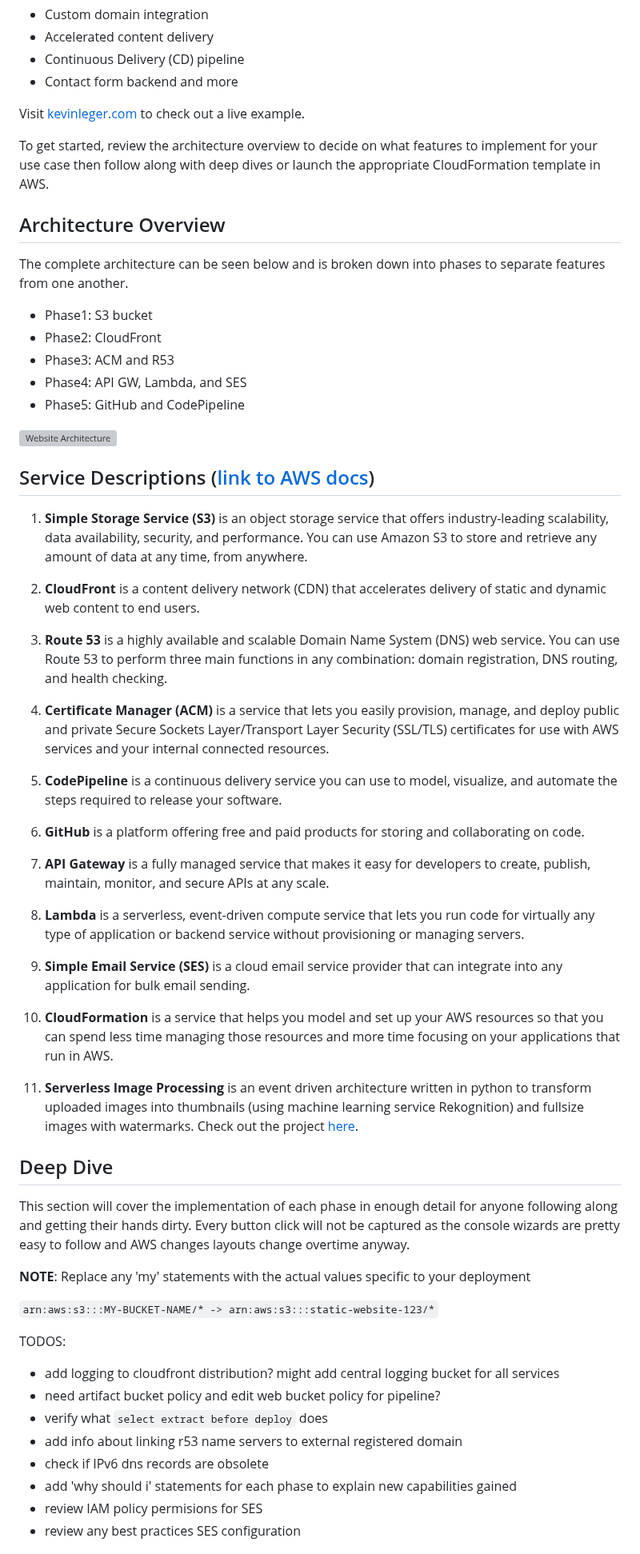
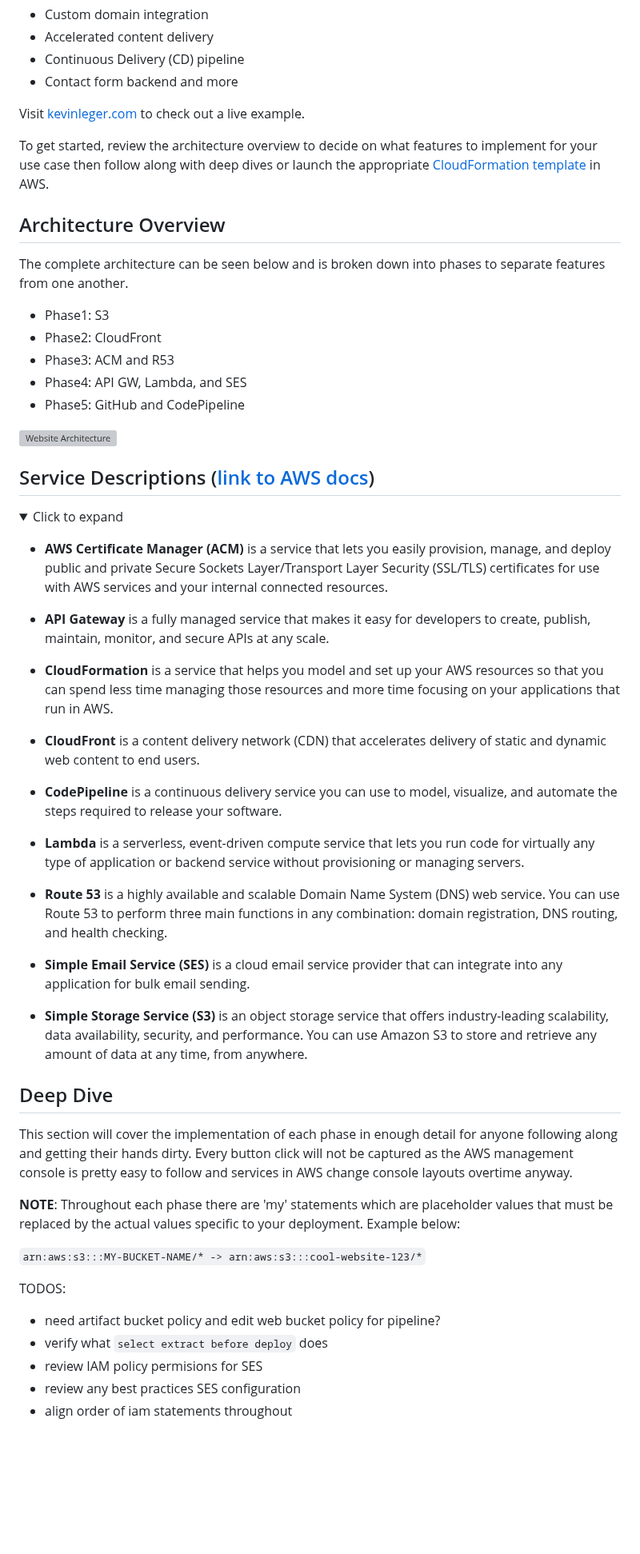
Before and after one commit to levicherrin/aws-web-hosting, a Markdown page: README.md, the part around one of its changes. Shown at 80% size. GitHub-like rendering; folded sections open; blank space fills up the shorter version; grey boxes are pictures that could not be loaded.

```diff
--- a/README.md
+++ b/README.md
@@ -10,12 +10,12 @@ This repository contains step-by-step guides and Infrastructure as Code (IaC) sc
 
 Visit [kevinleger.com](https://kevinleger.com) to check out a live example.
 
-To get started, review the architecture overview to decide on what features to implement for your use case then follow along with deep dives or launch the appropriate CloudFormation template in AWS.
+To get started, review the architecture overview to decide on what features to implement for your use case then follow along with deep dives or launch the appropriate [CloudFormation template](cloudFormation/) in AWS.
 
 ## Architecture Overview
 The complete architecture can be seen below and is broken down into phases to separate features from one another.
 
-- Phase1: S3 bucket
+- Phase1: S3
 - Phase2: CloudFront
 - Phase3: ACM and R53
 - Phase4: API GW, Lambda, and SES
@@ -24,43 +24,41 @@ The complete architecture can be seen below and is broken down into phases to se
 ![Website Architecture](docs/Architecture.jpg)
 
 ## Service Descriptions ([link to AWS docs](https://docs.aws.amazon.com/))
+<!-- (TOC:collapse=true&collapseText=Click to expand) -->
+<details>
+<summary>Click to expand</summary>
 
-1. **Simple Storage Service (S3)** is an object storage service that offers industry-leading scalability, data availability, security, and performance. You can use Amazon S3 to store and retrieve any amount of data at any time, from anywhere.
+- **AWS Certificate Manager (ACM)** is a service that lets you easily provision, manage, and deploy public and private Secure Sockets Layer/Transport Layer Security (SSL/TLS) certificates for use with AWS services and your internal connected resources.
 
-2. **CloudFront** is a content delivery network (CDN) that accelerates delivery of static and dynamic web content to end users.
+- **API Gateway** is a fully managed service that makes it easy for developers to create, publish, maintain, monitor, and secure APIs at any scale.
 
-3. **Route 53** is a highly available and scalable Domain Name System (DNS) web service. You can use Route 53 to perform three main functions in any combination: domain registration, DNS routing, and health checking.
+- **CloudFormation** is a service that helps you model and set up your AWS resources so that you can spend less time managing those resources and more time focusing on your applications that run in AWS.
 
-4. **Certificate Manager (ACM)** is a service that lets you easily provision, manage, and deploy public and private Secure Sockets Layer/Transport Layer Security (SSL/TLS) certificates for use with AWS services and your internal connected resources.
+- **CloudFront** is a content delivery network (CDN) that accelerates delivery of static and dynamic web content to end users.
 
-5. **CodePipeline** is a continuous delivery service you can use to model, visualize, and automate the steps required to release your software.
+- **CodePipeline** is a continuous delivery service you can use to model, visualize, and automate the steps required to release your software.
 
-6. **GitHub** is a platform offering free and paid products for storing and collaborating on code.
+- **Lambda** is a serverless, event-driven compute service that lets you run code for virtually any type of application or backend service without provisioning or managing servers.
 
-7. **API Gateway** is a fully managed service that makes it easy for developers to create, publish, maintain, monitor, and secure APIs at any scale.
+- **Route 53** is a highly available and scalable Domain Name System (DNS) web service. You can use Route 53 to perform three main functions in any combination: domain registration, DNS routing, and health checking.
 
-8. **Lambda** is a serverless, event-driven compute service that lets you run code for virtually any type of application or backend service without provisioning or managing servers.
+- **Simple Email Service (SES)** is a cloud email service provider that can integrate into any application for bulk email sending.
 
-9. **Simple Email Service (SES)** is a cloud email service provider that can integrate into any application for bulk email sending.
+- **Simple Storage Service (S3)** is an object storage service that offers industry-leading scalability, data availability, security, and performance. You can use Amazon S3 to store and retrieve any amount of data at any time, from anywhere.
 
-10. **CloudFormation** is a service that helps you model and set up your AWS resources so that you can spend less time managing those resources and more time focusing on your applications that run in AWS.
-
-11. **Serverless Image Processing** is an event driven architecture written in python to transform uploaded images into thumbnails (using machine learning service Rekognition) and fullsize images with watermarks. Check out the project [here](https://github.com/levicherrin/aws-serverless-image-processing).
+</details>
 
 ## Deep Dive
-This section will cover the implementation of each phase in enough detail for anyone following along and getting their hands dirty. Every button click will not be captured as the console wizards are pretty easy to follow and AWS changes layouts change overtime anyway.
+This section will cover the implementation of each phase in enough detail for anyone following along and getting their hands dirty. Every button click will not be captured as the AWS management console is pretty easy to follow and services in AWS change console layouts overtime anyway.
 
-**NOTE**: Replace any 'my' statements with the actual values specific to your deployment
+**NOTE**: Throughout each phase there are 'my' statements which are placeholder values that must be replaced by the actual values specific to your deployment. Example below:
 
-`arn:aws:s3:::MY-BUCKET-NAME/* -> arn:aws:s3:::static-website-123/*`
+`arn:aws:s3:::MY-BUCKET-NAME/* -> arn:aws:s3:::cool-website-123/*`
 
 TODOS:
-- add logging to cloudfront distribution? might add central logging bucket for all services
 - need artifact bucket policy and edit web bucket policy for pipeline?
 - verify what `select extract before deploy` does
-- add info about linking r53 name servers to external registered domain
-- check if IPv6 dns records are obsolete
-- add 'why should i' statements for each phase to explain new capabilities gained
 - review IAM policy permisions for SES
 - review any best practices SES configuration
+- align order of iam statements throughout
 
```
Also changed, not shown: other parts of README.md (+272 -168 lines).
